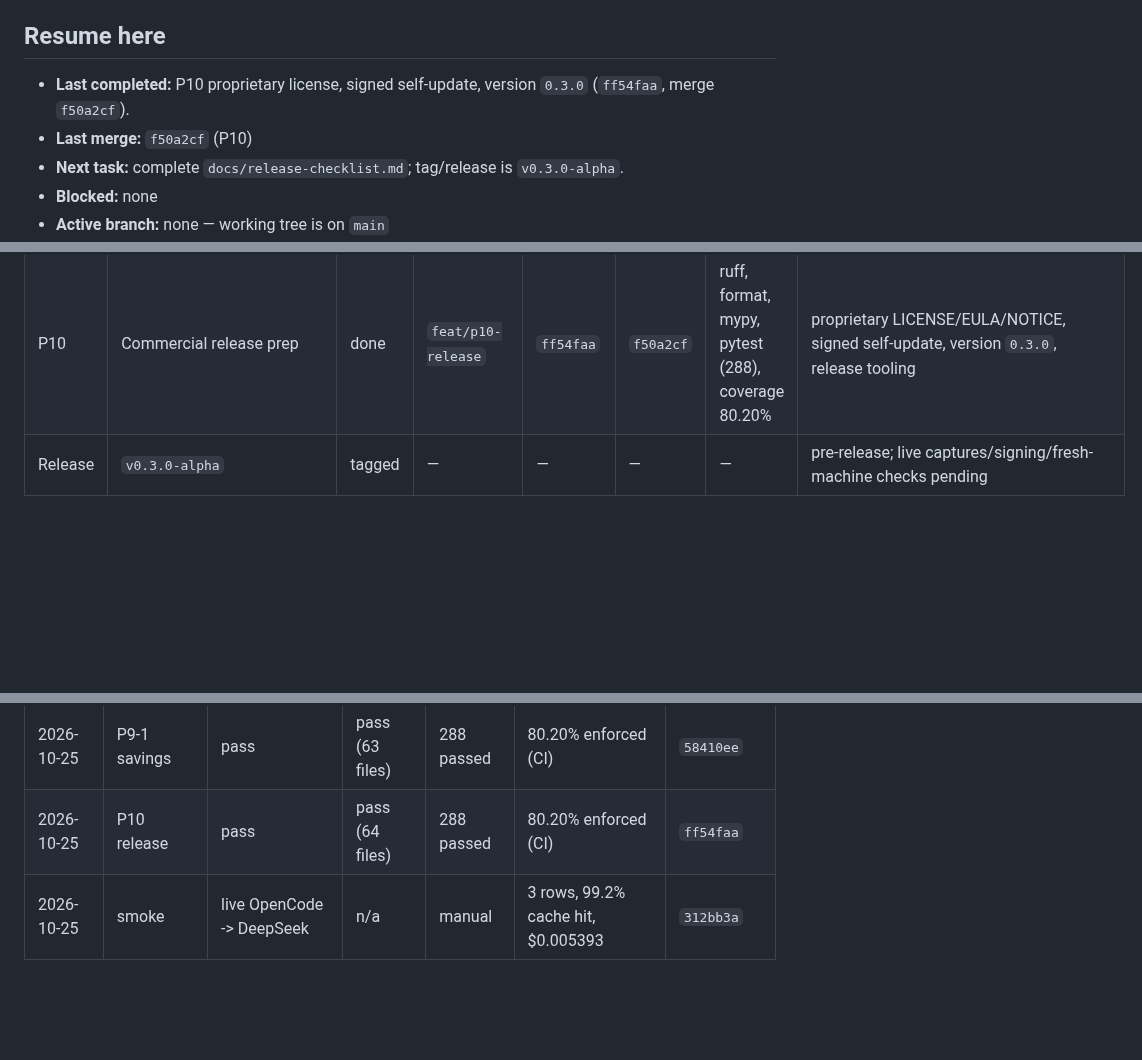
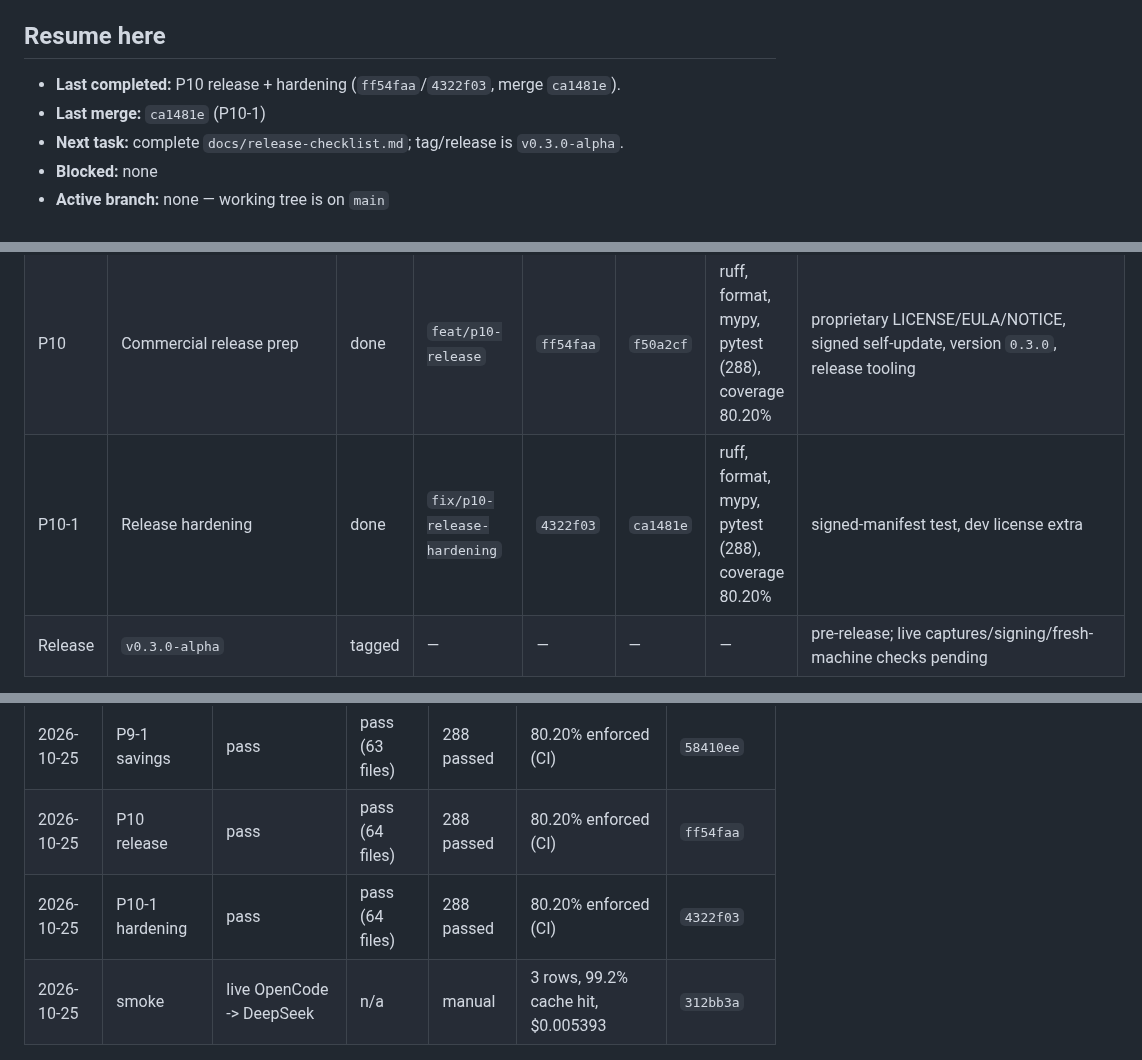
Before and after one commit to ahmed-dev25/ctxoptimizer, a Markdown page: docs/progress.md, 3 parts joined by grey strips. Drawn GitHub-style; blank space fills up the shorter version.

Commit message:
chore(progress): record merge for P10-1

```diff
--- a/docs/progress.md
+++ b/docs/progress.md
@@ -7,9 +7,9 @@
 
 ## Resume here
 
-- **Last completed:** P10 proprietary license, signed self-update, version
-  `0.3.0` (`ff54faa`, merge `f50a2cf`).
-- **Last merge:** `f50a2cf` (P10)
+- **Last completed:** P10 release + hardening (`ff54faa`/`4322f03`, merge
+  `ca1481e`).
+- **Last merge:** `ca1481e` (P10-1)
 - **Next task:** complete `docs/release-checklist.md`; tag/release is
   `v0.3.0-alpha`.
 - **Blocked:** none
@@ -85,6 +85,7 @@
 | P9 | Hardening pass 2 | done | `feat/p9-hardening` | `3a34064` | `0ba10a2` | ruff, format, mypy, pytest (288), coverage 80.20% | recommendation suppression, row pricing editor, guard auto-re-enable/expand health, release workflow/checklist |
 | P9-1 | Low-savings guard | done | `feat/p9-1-savings` | `58410ee` | `6173b3b` | ruff, format, mypy, pytest (288), coverage 80.20% | min_savings_to_stay over the guard window |
 | P10 | Commercial release prep | done | `feat/p10-release` | `ff54faa` | `f50a2cf` | ruff, format, mypy, pytest (288), coverage 80.20% | proprietary LICENSE/EULA/NOTICE, signed self-update, version `0.3.0`, release tooling |
+| P10-1 | Release hardening | done | `fix/p10-release-hardening` | `4322f03` | `ca1481e` | ruff, format, mypy, pytest (288), coverage 80.20% | signed-manifest test, dev license extra |
 | Release | `v0.3.0-alpha` | tagged | — | — | — | — | pre-release; live captures/signing/fresh-machine checks pending |
 
 Status vocabulary: `todo` -> `in-progress` -> `blocked` -> `review` -> `done`.
@@ -120,6 +121,7 @@ Rows are in execution order; see `docs/plan.md` §4.
 | 2026-10-25 | P9 hardening | pass | pass (63 files) | 288 passed | 80.20% enforced (CI) | `3a34064` |
 | 2026-10-25 | P9-1 savings | pass | pass (63 files) | 288 passed | 80.20% enforced (CI) | `58410ee` |
 | 2026-10-25 | P10 release | pass | pass (64 files) | 288 passed | 80.20% enforced (CI) | `ff54faa` |
+| 2026-10-25 | P10-1 hardening | pass | pass (64 files) | 288 passed | 80.20% enforced (CI) | `4322f03` |
 | 2026-10-25 | smoke | live OpenCode -> DeepSeek | n/a | manual | 3 rows, 99.2% cache hit, $0.005393 | `312bb3a` |
 
 ## Changelog
```
